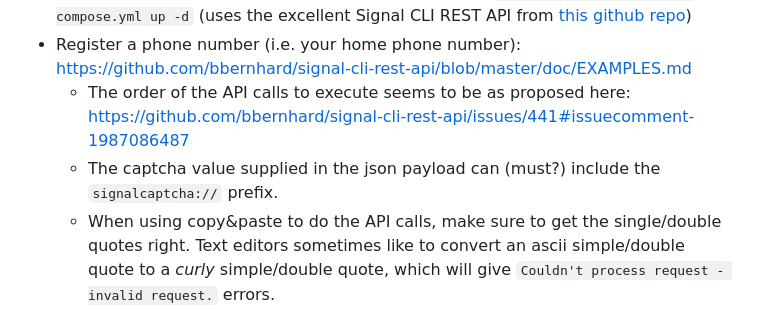
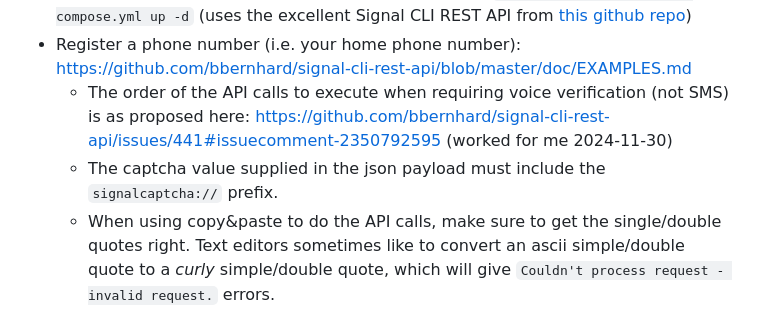
Before and after one commit to stefanthurnherr/family-dashboard, a Markdown page: README.md, the part around the change. Drawn GitHub-style.

````diff
--- a/README.md
+++ b/README.md
@@ -52,8 +52,8 @@ How to Install the signal-cli wrapper (docker container)
 * If an older docker image for signal-cli-rest-api is around and you want to pull the latest released version: Run ```docker-compose pull```
 * Start the docker container for the "signal-cli-rest-api": ```docker-compose -f docker-compose.yml up -d``` (uses the excellent Signal CLI REST API from [this github repo](https://github.com/bbernhard/signal-cli-rest-api/))
 * Register a phone number (i.e. your home phone number): https://github.com/bbernhard/signal-cli-rest-api/blob/master/doc/EXAMPLES.md
-    * The order of the API calls to execute seems to be as proposed here: https://github.com/bbernhard/signal-cli-rest-api/issues/441#issuecomment-1987086487
-    * The captcha value supplied in the json payload can (must?) include the ```signalcaptcha://``` prefix.
+    * The order of the API calls to execute when requiring voice verification (not SMS) is as proposed here: https://github.com/bbernhard/signal-cli-rest-api/issues/441#issuecomment-2350792595 (worked for me 2024-11-30)
+    * The captcha value supplied in the json payload must include the ```signalcaptcha://``` prefix.
     * When using copy&paste to do the API calls, make sure to get the single/double quotes right. Text editors sometimes like to convert an ascii simple/double quote to a *curly* simple/double quote, which will give ```Couldn't process request - invalid request.``` errors.
     * I used my home phone number and it took several attempts (incl. captcha) with timeouts/"wrong captcha" before I got the call with the confirmation code. So keep cool and try again :-)
     * Use --data-binary "@data.txt" to specify request body data from textfile ./data.txt
````
